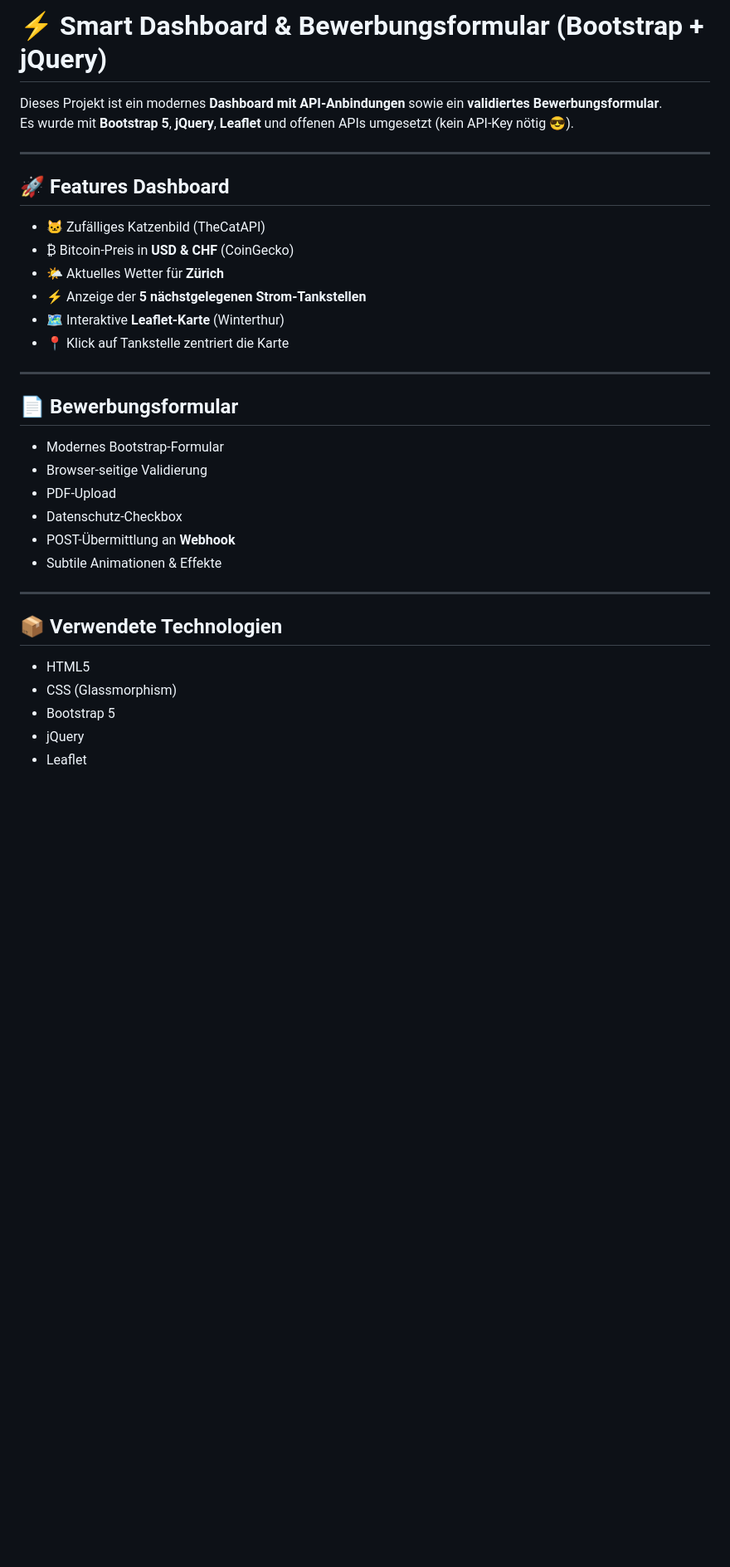
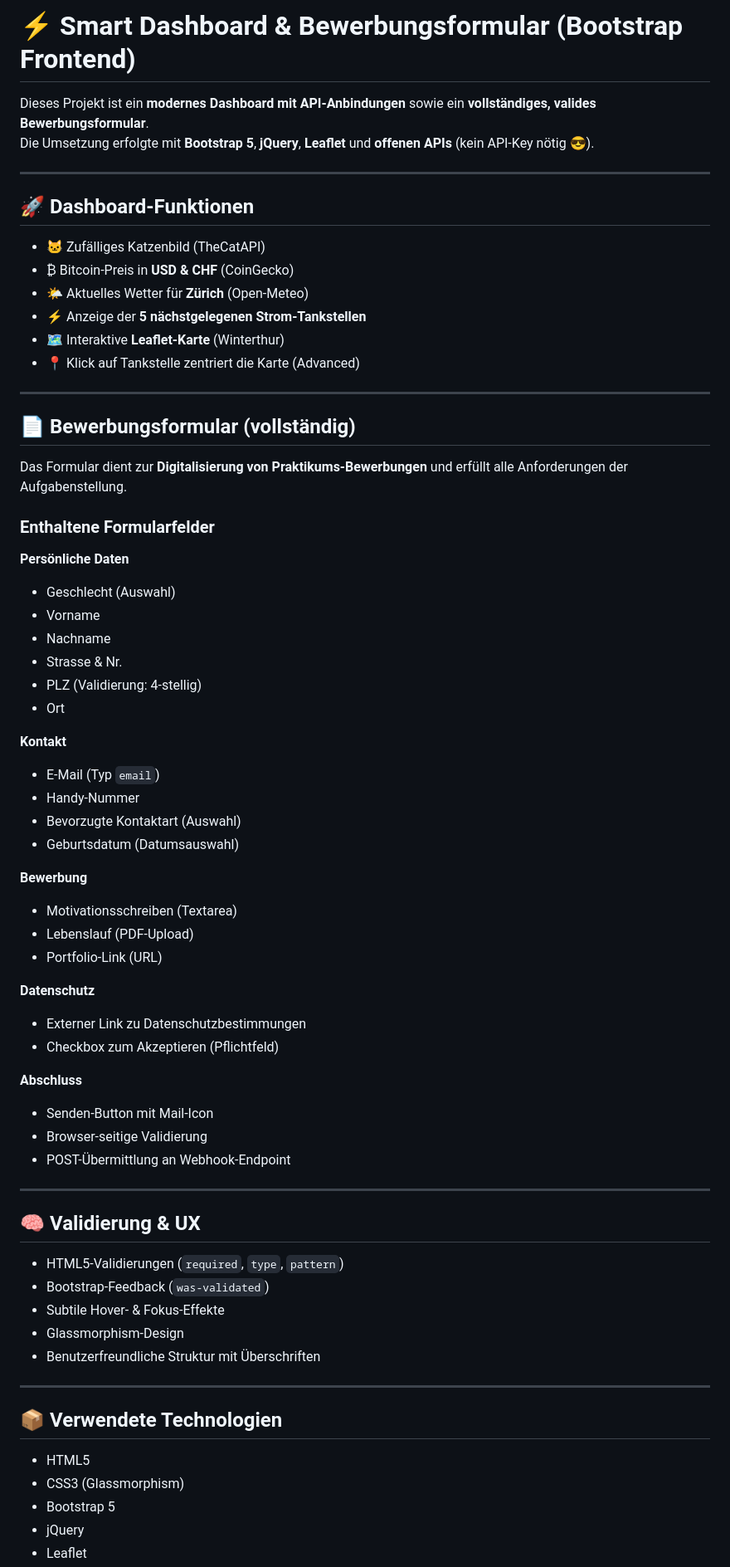
Before and after one commit to leonard12-11/Bootstrap-frontend, a Markdown page: README.md, the part around the change printed below. Shown: that part at 83% size. Rendered like a GitHub page; blank space fills up the shorter version.

```diff
--- a/README.md
+++ b/README.md
@@ -1,36 +1,71 @@
-# ⚡ Smart Dashboard & Bewerbungsformular (Bootstrap + jQuery)
+# ⚡ Smart Dashboard & Bewerbungsformular (Bootstrap Frontend)
 
-Dieses Projekt ist ein modernes **Dashboard mit API-Anbindungen** sowie ein **validiertes Bewerbungsformular**.
-Es wurde mit **Bootstrap 5**, **jQuery**, **Leaflet** und offenen APIs umgesetzt (kein API-Key nötig 😎).
+Dieses Projekt ist ein **modernes Dashboard mit API-Anbindungen** sowie ein **vollständiges, valides Bewerbungsformular**.
+Die Umsetzung erfolgte mit **Bootstrap 5**, **jQuery**, **Leaflet** und **offenen APIs** (kein API-Key nötig 😎).
 
 ---
 
-## 🚀 Features Dashboard
+## 🚀 Dashboard-Funktionen
 
 - 🐱 Zufälliges Katzenbild (TheCatAPI)
 - ₿ Bitcoin-Preis in **USD & CHF** (CoinGecko)
-- 🌤 Aktuelles Wetter für **Zürich**
+- 🌤 Aktuelles Wetter für **Zürich** (Open-Meteo)
 - ⚡ Anzeige der **5 nächstgelegenen Strom-Tankstellen**
 - 🗺 Interaktive **Leaflet-Karte** (Winterthur)
-- 📍 Klick auf Tankstelle zentriert die Karte
+- 📍 Klick auf Tankstelle zentriert die Karte (Advanced)
 
 ---
 
-## 📄 Bewerbungsformular
+## 📄 Bewerbungsformular (vollständig)
 
-- Modernes Bootstrap-Formular
+Das Formular dient zur **Digitalisierung von Praktikums-Bewerbungen** und erfüllt alle Anforderungen der Aufgabenstellung.
+
+### Enthaltene Formularfelder
+
+**Persönliche Daten**
+- Geschlecht (Auswahl)
+- Vorname
+- Nachname
+- Strasse & Nr.
+- PLZ (Validierung: 4-stellig)
+- Ort
+
+**Kontakt**
+- E-Mail (Typ `email`)
+- Handy-Nummer
+- Bevorzugte Kontaktart (Auswahl)
+- Geburtsdatum (Datumsauswahl)
+
+**Bewerbung**
+- Motivationsschreiben (Textarea)
+- Lebenslauf (PDF-Upload)
+- Portfolio-Link (URL)
+
+**Datenschutz**
+- Externer Link zu Datenschutzbestimmungen
+- Checkbox zum Akzeptieren (Pflichtfeld)
+
+**Abschluss**
+- Senden-Button mit Mail-Icon
 - Browser-seitige Validierung
-- PDF-Upload
-- Datenschutz-Checkbox
-- POST-Übermittlung an **Webhook**
-- Subtile Animationen & Effekte
+- POST-Übermittlung an Webhook-Endpoint
+
+---
+
+## 🧠 Validierung & UX
+
+- HTML5-Validierungen (`required`, `type`, `pattern`)
+- Bootstrap-Feedback (`was-validated`)
+- Subtile Hover- & Fokus-Effekte
+- Glassmorphism-Design
+- Benutzerfreundliche Struktur mit Überschriften
 
 ---
 
 ## 📦 Verwendete Technologien
 
 - HTML5
-- CSS (Glassmorphism)
+- CSS3 (Glassmorphism)
 - Bootstrap 5
 - jQuery
 - Leaflet
```
Also changed, not shown: other parts of README.md (+48 -159 lines).
